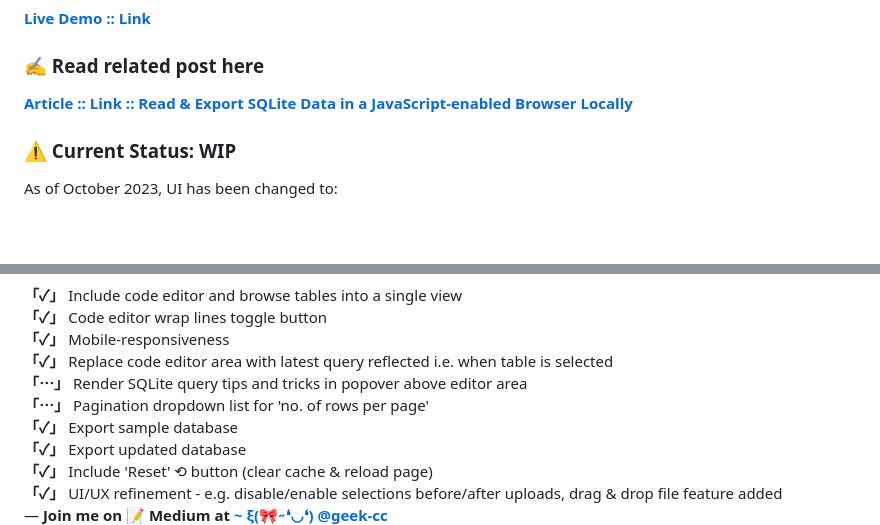
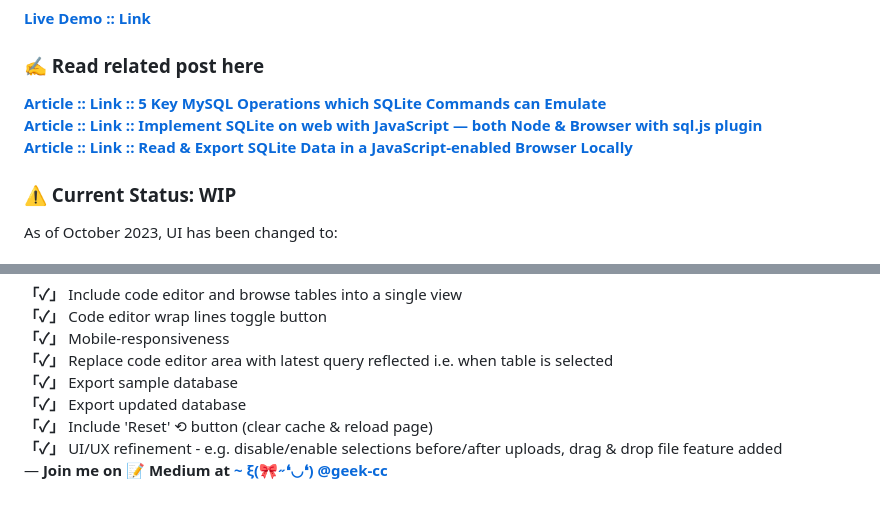
Before and after one commit to incubated-geek-cc/SQLiteBrowserUtility, a Markdown page: README.md, 2 parts joined by grey strips. Drawn GitHub-style; blank space fills up the shorter version.

Commit message:
Added more links in README.md

```diff
--- a/README.md
+++ b/README.md
@@ -24,8 +24,11 @@
 
 ### ✍ Read related post here
 
+[**Article :: Link :: 5 Key MySQL Operations which SQLite Commands can Emulate**](https://medium.com/geekculture/5-key-mysql-operations-which-sqlite-commands-can-emulate-b7a1a202856d)
+<br>
+[**Article :: Link :: Implement SQLite on web with JavaScript — both Node & Browser with sql.js plugin**](https://medium.com/weekly-webtips/implement-sqlite-on-web-with-javascript-both-node-browser-with-sql-js-14448fd7a3cb)
+<br>
 [**Article :: Link :: Read & Export SQLite Data in a JavaScript-enabled Browser Locally**](https://medium.com/weekly-webtips/read-export-sqlite-data-in-a-javascript-enabled-browser-locally-b655deda879d)
-
 
 ### ⚠ Current Status: WIP
 
@@ -57,8 +60,6 @@
 	<strong>「✓」</strong> Code editor wrap lines toggle button<br>
 	<strong>「✓」</strong> Mobile-responsiveness<br>
 	<strong>「✓」</strong> Replace code editor area with latest query reflected i.e. when table is selected<br>
-	<strong>「⋯」</strong> Render SQLite query tips and tricks in popover above editor area<br>
-	<strong>「⋯」</strong> Pagination dropdown list for 'no. of rows per page'<br>
 	<strong>「✓」</strong> Export sample database<br>
 	<strong>「✓」</strong> Export updated database<br>
 	<strong>「✓」</strong> Include 'Reset' ⟲ button (clear cache & reload page)<br>
```
